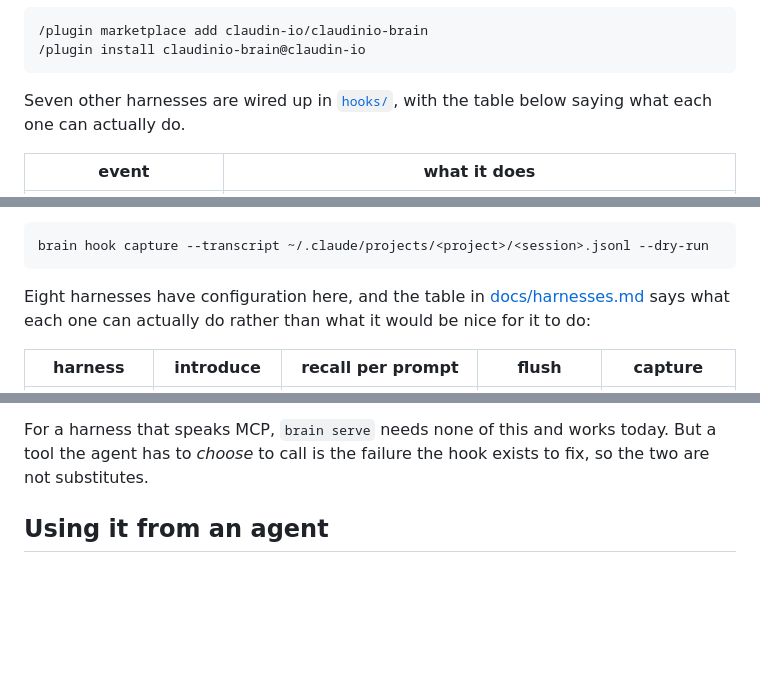
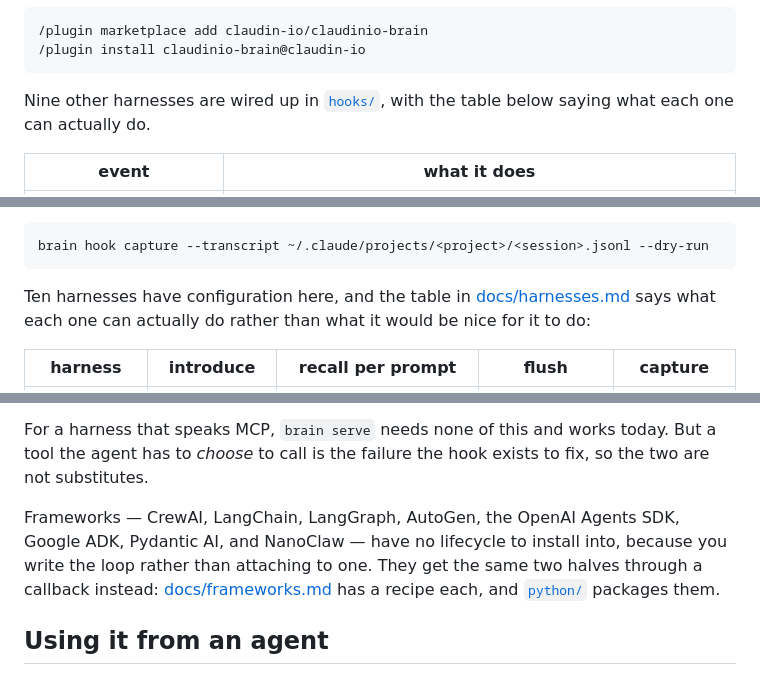
Before and after one commit to claudin-io/claudinio-brain, a Markdown page: README.md, 3 parts joined by grey strips. Rendered like a GitHub page; blank space fills up the shorter version.

````diff
--- a/README.md
+++ b/README.md
@@ -674,7 +674,7 @@ not anyone thought to ask. On Claude Code that is a plugin install:
 /plugin install claudinio-brain@claudin-io
 ```
 
-Seven other harnesses are wired up in [`hooks/`](hooks/), with the table below
+Nine other harnesses are wired up in [`hooks/`](hooks/), with the table below
 saying what each one can actually do.
 
 | event | what it does |
@@ -745,7 +745,7 @@ capture would record before wiring anything:
 brain hook capture --transcript ~/.claude/projects/<project>/<session>.jsonl --dry-run
 ```
 
-Eight harnesses have configuration here, and the table in
+Ten harnesses have configuration here, and the table in
 [docs/harnesses.md](docs/harnesses.md) says what each one can actually do rather
 than what it would be nice for it to do:
 
@@ -793,6 +795,12 @@ exactly like a brain with nothing to say.
 For a harness that speaks MCP, `brain serve` needs none of this and works today.
 But a tool the agent has to *choose* to call is the failure the hook exists to
 fix, so the two are not substitutes.
+
+Frameworks — CrewAI, LangChain, LangGraph, AutoGen, the OpenAI Agents SDK, Google
+ADK, Pydantic AI, and NanoClaw — have no lifecycle to install into, because you
+write the loop rather than attaching to one. They get the same two halves through
+a callback instead: [docs/frameworks.md](docs/frameworks.md) has a recipe each,
+and [`python/`](python/) packages them.
 
 ## Using it from an agent
 
````
Also changed, not shown: other parts of README.md (+2 -0 lines), docs/frameworks.md (added, +180 -0 lines), docs/harnesses.md (+89 -0 lines).
